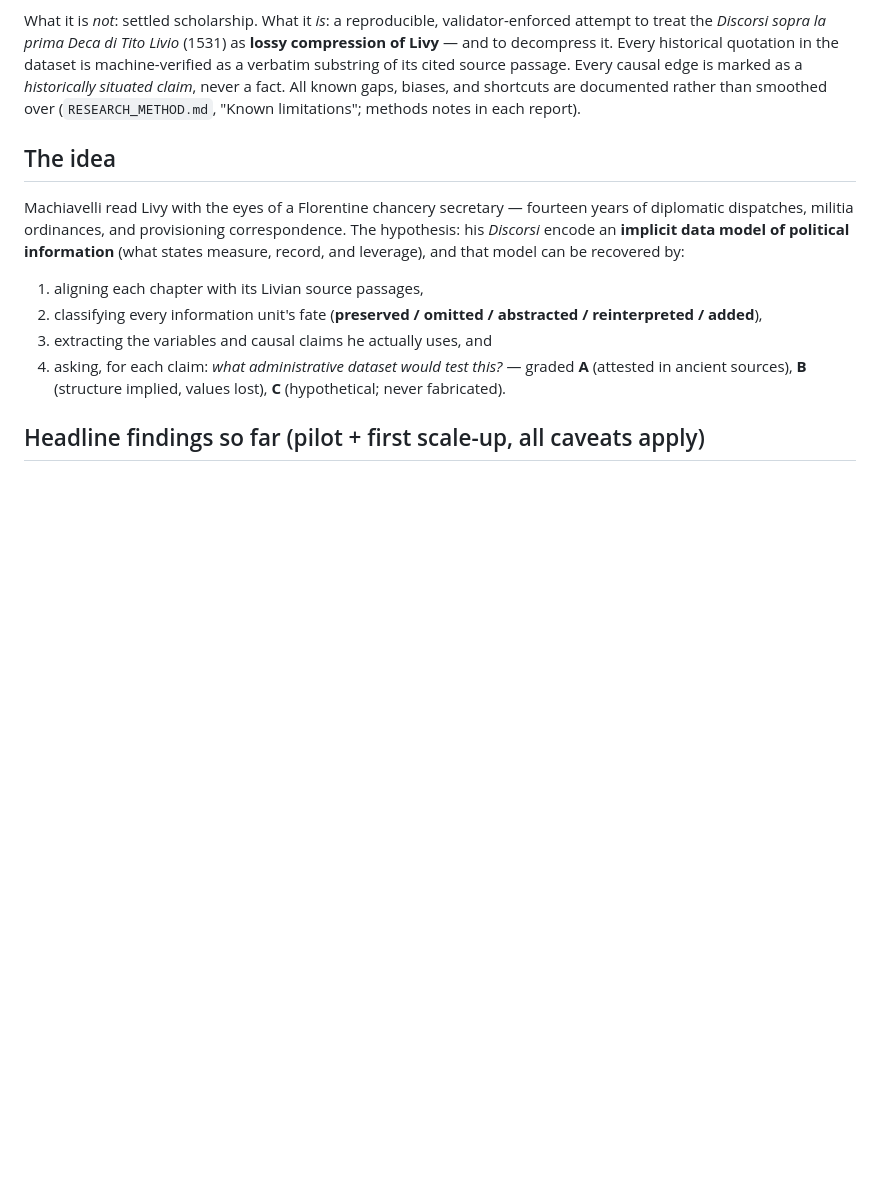
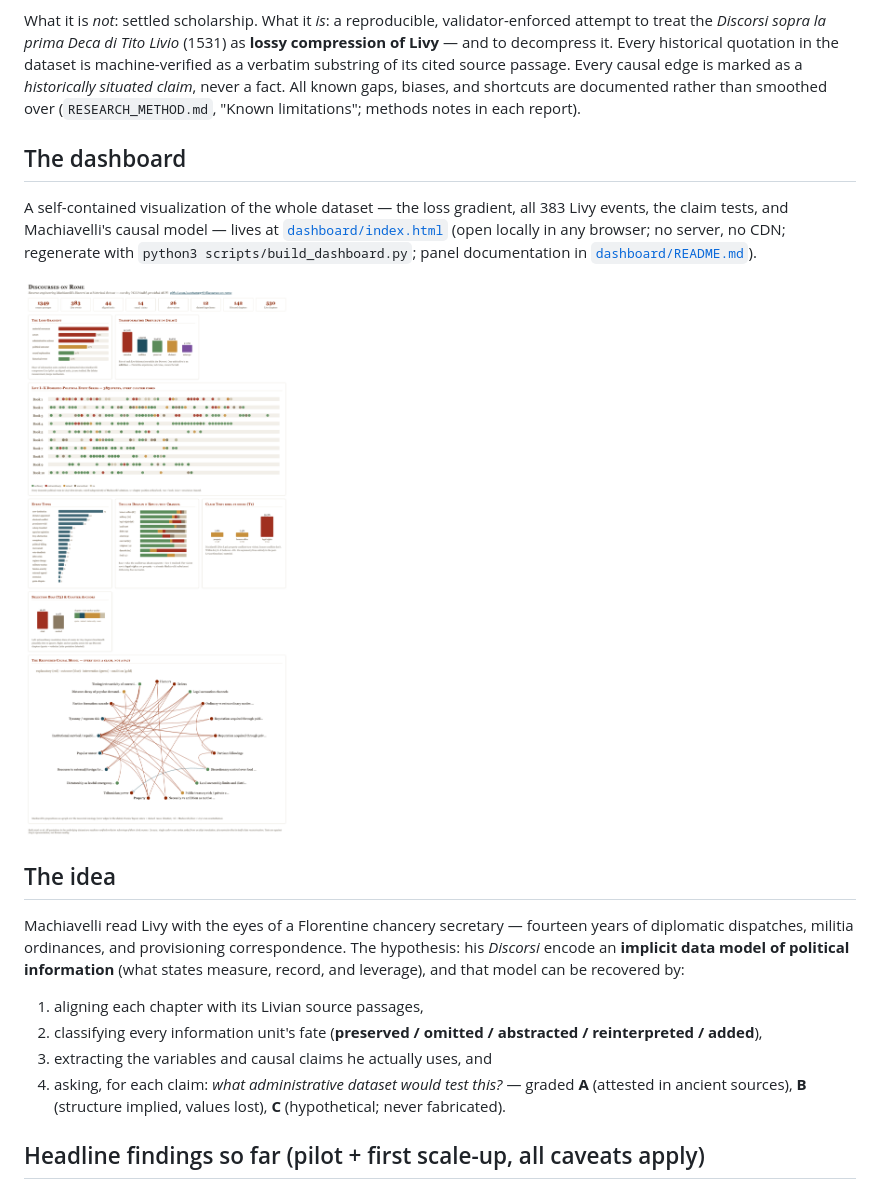
Before and after one commit to awatson1978/discourses-on-rome, a Markdown page: README.md, the part around the change. Drawn GitHub-style; pictures changed too: dashboard/dashboard.png (added); blank space fills up the shorter version.

Commit message:
Dashboard: white theme, page-layout screenshot embedded in README
Co-Authored-By: Claude Fable 5 <noreply@anthropic.com>

```diff
--- a/README.md
+++ b/README.md
@@ -23,6 +23,16 @@ machine-verified as a verbatim substring of its cited source passage. Every
 causal edge is marked as a *historically situated claim*, never a fact. All
 known gaps, biases, and shortcuts are documented rather than smoothed over
 (`RESEARCH_METHOD.md`, "Known limitations"; methods notes in each report).
+
+## The dashboard
+
+A self-contained visualization of the whole dataset — the loss gradient, all
+383 Livy events, the claim tests, and Machiavelli's causal model — lives at
+[`dashboard/index.html`](dashboard/index.html) (open locally in any browser;
+no server, no CDN; regenerate with `python3 scripts/build_dashboard.py`;
+panel documentation in [`dashboard/README.md`](dashboard/README.md)).
+
+![Dashboard overview](dashboard/dashboard.png)
 
 ## The idea
 
```
Also changed, not shown: 2 other files.
